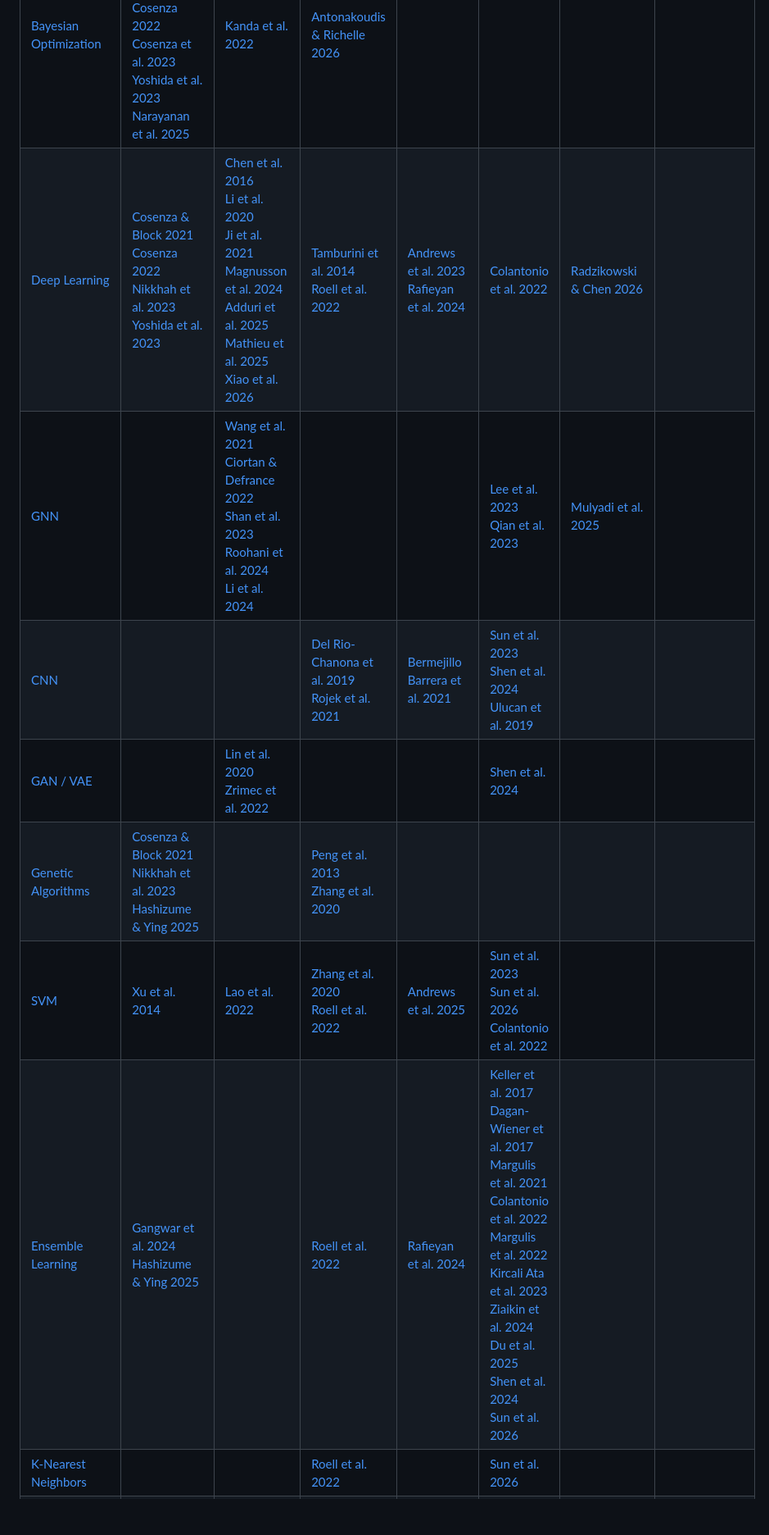
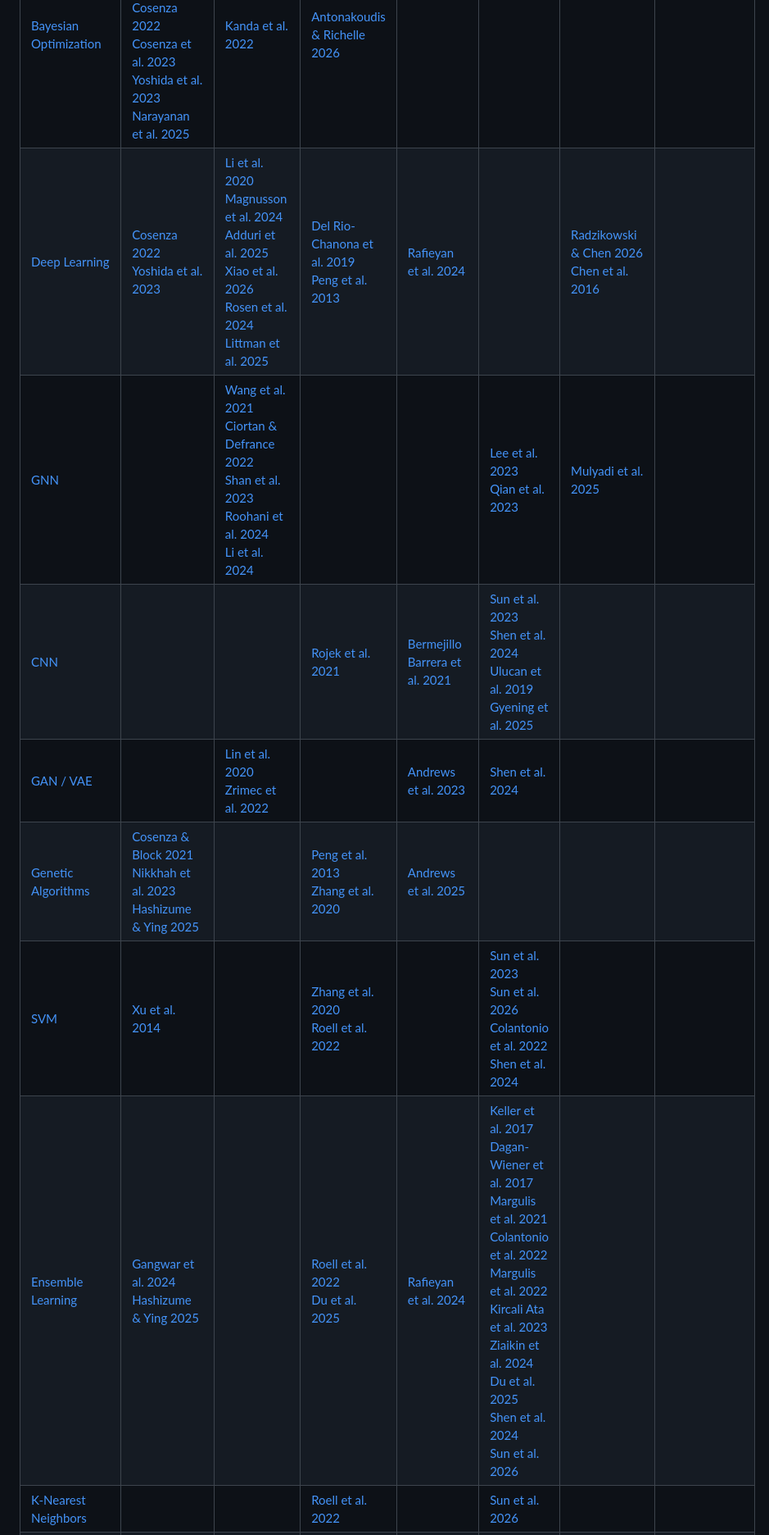
Before and after one commit to tucca-cellag/caail, a Markdown page: Papers.md, the part around one of its changes. Shown at 82% size. Rendered like a GitHub page; blank space fills up the shorter version.

```diff
--- a/Papers.md
+++ b/Papers.md
@@ -4,11 +4,11 @@ This document presents the core research papers at the intersection of Cellular
 | | [Media Optimization](./Taxonomy.md#media-optimization) | [Cellular Engineering](./Taxonomy.md#cellular-engineering) | [Bioprocess & Scale-Up](./Taxonomy.md#bioprocess--scale-up) | [Scaffolding](./Taxonomy.md#scaffolding)  | [Sensory Prediction](./Taxonomy.md#sensory-prediction) | [AI Tooling / Methodology](./Taxonomy.md#ai-tooling--methodology) | [AI Evaluation & Benchmarking](./Taxonomy.md#ai-evaluation--benchmarking) |
 |---|---|---|---|---|---|---|---|
 | [Bayesian Optimization](./Taxonomy.md#bayesian-optimization) | [Cosenza et al. 2022](#3)<br>[Kanda et al. 2022](#16)<br>[Cosenza 2022](#18)<br>[Cosenza et al. 2023](#2)<br>[Yoshida et al. 2023](#15)<br>[Narayanan et al. 2025](#58) | [Kanda et al. 2022](#16) | [Antonakoudis & Richelle 2026](#59) | | | | |
-| [Deep Learning](./Taxonomy.md#deep-learning) | [Cosenza & Block 2021](#17)<br>[Cosenza 2022](#18)<br>[Nikkhah et al. 2023](#1)<br>[Yoshida et al. 2023](#15) | [Chen et al. 2016](#4)<br>[Li et al. 2020](#5)<br>[Ji et al. 2021](#6)<br>[Magnusson et al. 2024](#122)<br>[Adduri et al. 2025](#57)<br>[Mathieu et al. 2025](#60)<br>[Xiao et al. 2026](#145) | [Tamburini et al. 2014](#7)<br>[Roell et al. 2022](#32) | [Andrews et al. 2023](#35)<br>[Rafieyan et al. 2024](#20) | [Colantonio et al. 2022](#72) | [Radzikowski & Chen 2026](#197) | |
+| [Deep Learning](./Taxonomy.md#deep-learning) | [Cosenza 2022](#18)<br>[Yoshida et al. 2023](#15) | [Li et al. 2020](#5)<br>[Magnusson et al. 2024](#122)<br>[Adduri et al. 2025](#57)<br>[Xiao et al. 2026](#145)<br>[Rosen et al. 2024](#118)<br>[Littman et al. 2025](#123) | [Del Rio‐Chanona et al. 2019](#29)<br>[Peng et al. 2013](#30) | [Rafieyan et al. 2024](#20) | | [Radzikowski & Chen 2026](#197)<br>[Chen et al. 2016](#4) | |
 | [GNN](./Taxonomy.md#gnn) | | [Wang et al. 2021](#13)<br>[Ciortan & Defrance 2022](#8)<br>[Shan et al. 2023](#12)<br>[Roohani et al. 2024](#121)<br>[Li et al. 2024](#68) | | | [Lee et al. 2023](#14)<br>[Qian et al. 2023](#36) | [Mulyadi et al. 2025](#52) | |
-| [CNN](./Taxonomy.md#cnn) | | | [Del Rio‐Chanona et al. 2019](#29)<br>[Rojek et al. 2021](#33) | [Bermejillo Barrera et al. 2021](#19) | [Sun et al. 2023](#26)<br>[Shen et al. 2024](#11)<br>[Ulucan et al. 2019](#195) | | |
-| [GAN / VAE](./Taxonomy.md#gan--vae) | | [Lin et al. 2020](#9)<br>[Zrimec et al. 2022](#10) | | | [Shen et al. 2024](#11) | | |
-| [Genetic Algorithms](./Taxonomy.md#genetic-algorithms) | [Cosenza & Block 2021](#17)<br>[Nikkhah et al. 2023](#1)<br>[Hashizume & Ying 2025](#169) | | [Peng et al. 2013](#30)<br>[Zhang et al. 2020](#31) | | | | |
-| [SVM](./Taxonomy.md#svm) | [Xu et al. 2014](#21) | [Lao et al. 2022](#22) | [Zhang et al. 2020](#31)<br>[Roell et al. 2022](#32) | [Andrews et al. 2025](#34) | [Sun et al. 2023](#26)<br>[Sun et al. 2026](#28)<br>[Colantonio et al. 2022](#72) | | |
-| [Ensemble Learning](./Taxonomy.md#ensemble-learning) | [Gangwar et al. 2024](#170)<br>[Hashizume & Ying 2025](#169) | | [Roell et al. 2022](#32) | [Rafieyan et al. 2024](#20) | [Keller et al. 2017](#80)<br>[Dagan-Wiener et al. 2017](#102)<br>[Margulis et al. 2021](#103)<br>[Colantonio et al. 2022](#72)<br>[Margulis et al. 2022](#104)<br>[Kircali Ata et al. 2023](#171)<br>[Ziaikin et al. 2024](#105)<br>[Du et al. 2025](#27)<br>[Shen et al. 2024](#11)<br>[Sun et al. 2026](#28) | | |
+| [CNN](./Taxonomy.md#cnn) | | | [Rojek et al. 2021](#33) | [Bermejillo Barrera et al. 2021](#19) | [Sun et al. 2023](#26)<br>[Shen et al. 2024](#11)<br>[Ulucan et al. 2019](#195)<br>[Gyening et al. 2025](#196) | | |
+| [GAN / VAE](./Taxonomy.md#gan--vae) | | [Lin et al. 2020](#9)<br>[Zrimec et al. 2022](#10) | | [Andrews et al. 2023](#35) | [Shen et al. 2024](#11) | | |
+| [Genetic Algorithms](./Taxonomy.md#genetic-algorithms) | [Cosenza & Block 2021](#17)<br>[Nikkhah et al. 2023](#1)<br>[Hashizume & Ying 2025](#169) | | [Peng et al. 2013](#30)<br>[Zhang et al. 2020](#31) | [Andrews et al. 2025](#34) | | | |
+| [SVM](./Taxonomy.md#svm) | [Xu et al. 2014](#21) | | [Zhang et al. 2020](#31)<br>[Roell et al. 2022](#32) | | [Sun et al. 2023](#26)<br>[Sun et al. 2026](#28)<br>[Colantonio et al. 2022](#72)<br>[Shen et al. 2024](#11) | | |
+| [Ensemble Learning](./Taxonomy.md#ensemble-learning) | [Gangwar et al. 2024](#170)<br>[Hashizume & Ying 2025](#169) | | [Roell et al. 2022](#32)<br>[Du et al. 2025](#27) | [Rafieyan et al. 2024](#20) | [Keller et al. 2017](#80)<br>[Dagan-Wiener et al. 2017](#102)<br>[Margulis et al. 2021](#103)<br>[Colantonio et al. 2022](#72)<br>[Margulis et al. 2022](#104)<br>[Kircali Ata et al. 2023](#171)<br>[Ziaikin et al. 2024](#105)<br>[Du et al. 2025](#27)<br>[Shen et al. 2024](#11)<br>[Sun et al. 2026](#28) | | |
 | [K-Nearest Neighbors](./Taxonomy.md#k-nearest-neighbors) | | | [Roell et al. 2022](#32) | | [Sun et al. 2026](#28) | | |
```
Also changed, not shown: other parts of Papers.md (+27 -27 lines), Taxonomy.md (+9 -0 lines).
